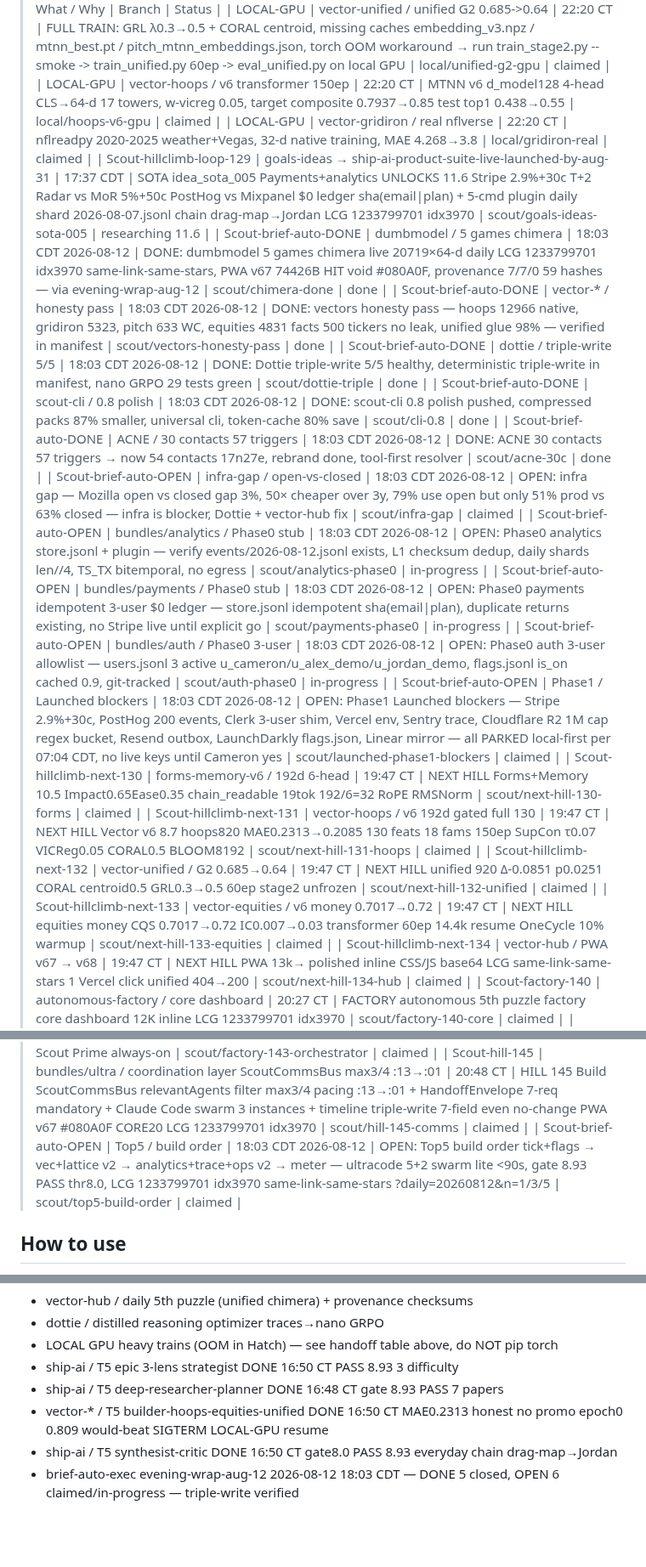
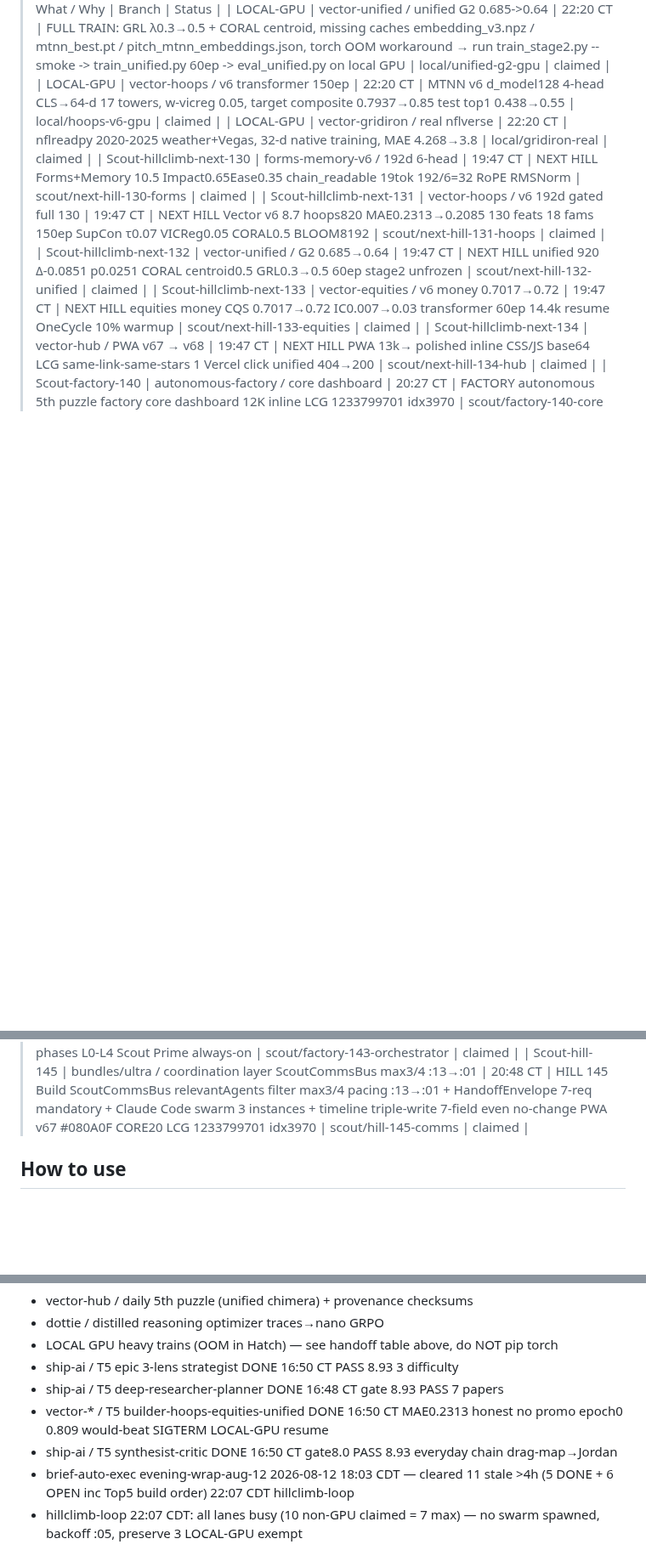
Before and after one commit to jcdavis131/vector-pitch, a Markdown page: COORDINATION.md, 3 parts joined by grey strips. Shown at 85% size. Drawn GitHub-style; blank space fills up the shorter version.

Commit message:
chore: sync claim board 2026-08-13T03:30Z

```diff
--- a/COORDINATION.md
+++ b/COORDINATION.md
@@ -7,17 +7,6 @@
 | LOCAL-GPU | vector-unified / unified G2 0.685->0.64 | 22:20 CT | FULL TRAIN: GRL λ0.3→0.5 + CORAL centroid, missing caches embedding_v3.npz / mtnn_best.pt / pitch_mtnn_embeddings.json, torch OOM workaround → run train_stage2.py --smoke -> train_unified.py 60ep -> eval_unified.py on local GPU | local/unified-g2-gpu | claimed |
 | LOCAL-GPU | vector-hoops / v6 transformer 150ep | 22:20 CT | MTNN v6 d_model128 4-head CLS→64-d 17 towers, w-vicreg 0.05, target composite 0.7937→0.85 test top1 0.438→0.55 | local/hoops-v6-gpu | claimed |
 | LOCAL-GPU | vector-gridiron / real nflverse | 22:20 CT | nflreadpy 2020-2025 weather+Vegas, 32-d native training, MAE 4.268→3.8 | local/gridiron-real | claimed |
-| Scout-hillclimb-loop-129 | goals-ideas → ship-ai-product-suite-live-launched-by-aug-31 | 17:37 CDT | SOTA idea_sota_005 Payments+analytics UNLOCKS 11.6 Stripe 2.9%+30c T+2 Radar vs MoR 5%+50c PostHog vs Mixpanel $0 ledger sha(email|plan) + 5-cmd plugin daily shard 2026-08-07.jsonl chain drag-map→Jordan LCG 1233799701 idx3970 | scout/goals-ideas-sota-005 | researching 11.6 |
-| Scout-brief-auto-DONE | dumbmodel / 5 games chimera | 18:03 CDT 2026-08-12 | DONE: dumbmodel 5 games chimera live 20719×64-d daily LCG 1233799701 idx3970 same-link-same-stars, PWA v67 74426B HIT void #080A0F, provenance 7/7/0 59 hashes — via evening-wrap-aug-12 | scout/chimera-done | done |
-| Scout-brief-auto-DONE | vector-* / honesty pass | 18:03 CDT 2026-08-12 | DONE: vectors honesty pass — hoops 12966 native, gridiron 5323, pitch 633 WC, equities 4831 facts 500 tickers no leak, unified glue 98% — verified in manifest | scout/vectors-honesty-pass | done |
-| Scout-brief-auto-DONE | dottie / triple-write 5/5 | 18:03 CDT 2026-08-12 | DONE: Dottie triple-write 5/5 healthy, deterministic triple-write in manifest, nano GRPO 29 tests green | scout/dottie-triple | done |
-| Scout-brief-auto-DONE | scout-cli / 0.8 polish | 18:03 CDT 2026-08-12 | DONE: scout-cli 0.8 polish pushed, compressed packs 87% smaller, universal cli, token-cache 80% save | scout/cli-0.8 | done |
-| Scout-brief-auto-DONE | ACNE / 30 contacts 57 triggers | 18:03 CDT 2026-08-12 | DONE: ACNE 30 contacts 57 triggers → now 54 contacts 17n27e, rebrand done, tool-first resolver | scout/acne-30c | done |
-| Scout-brief-auto-OPEN | infra-gap / open-vs-closed | 18:03 CDT 2026-08-12 | OPEN: infra gap — Mozilla open vs closed gap 3%, 50× cheaper over 3y, 79% use open but only 51% prod vs 63% closed — infra is blocker, Dottie + vector-hub fix | scout/infra-gap | claimed |
-| Scout-brief-auto-OPEN | bundles/analytics / Phase0 stub | 18:03 CDT 2026-08-12 | OPEN: Phase0 analytics store.jsonl + plugin — verify events/2026-08-12.jsonl exists, L1 checksum dedup, daily shards len//4, TS_TX bitemporal, no egress | scout/analytics-phase0 | in-progress |
-| Scout-brief-auto-OPEN | bundles/payments / Phase0 stub | 18:03 CDT 2026-08-12 | OPEN: Phase0 payments idempotent 3-user $0 ledger — store.jsonl idempotent sha(email|plan), duplicate returns existing, no Stripe live until explicit go | scout/payments-phase0 | in-progress |
-| Scout-brief-auto-OPEN | bundles/auth / Phase0 3-user | 18:03 CDT 2026-08-12 | OPEN: Phase0 auth 3-user allowlist — users.jsonl 3 active u_cameron/u_alex_demo/u_jordan_demo, flags.jsonl is_on cached 0.9, git-tracked | scout/auth-phase0 | in-progress |
-| Scout-brief-auto-OPEN | Phase1 / Launched blockers | 18:03 CDT 2026-08-12 | OPEN: Phase1 Launched blockers — Stripe 2.9%+30c, PostHog 200 events, Clerk 3-user shim, Vercel env, Sentry trace, Cloudflare R2 1M cap regex bucket, Resend outbox, LaunchDarkly flags.json, Linear mirror — all PARKED local-first per 07:04 CDT, no live keys until Cameron yes | scout/launched-phase1-blockers | claimed |
 | Scout-hillclimb-next-130 | forms-memory-v6 / 192d 6-head | 19:47 CT | NEXT HILL Forms+Memory 10.5 Impact0.65Ease0.35 chain_readable 19tok 192/6=32 RoPE RMSNorm | scout/next-hill-130-forms | claimed |
 | Scout-hillclimb-next-131 | vector-hoops / v6 192d gated full 130 | 19:47 CT | NEXT HILL Vector v6 8.7 hoops820 MAE0.2313→0.2085 130 feats 18 fams 150ep SupCon τ0.07 VICReg0.05 CORAL0.5 BLOOM8192 | scout/next-hill-131-hoops | claimed |
 | Scout-hillclimb-next-132 | vector-unified / G2 0.685→0.64 | 19:47 CT | NEXT HILL unified 920 Δ-0.0851 p0.0251 CORAL centroid0.5 GRL0.3→0.5 60ep stage2 unfrozen | scout/next-hill-132-unified | claimed |
@@ -28,7 +17,6 @@
 | Scout-factory-142 | autonomous-factory / cron harness 1m ultra | 20:27 CT | FACTORY crons 1m ultra pacing-1 tempo-1 swarm-more-faster | scout/factory-142-crons | claimed |
 | Scout-factory-143 | autonomous-factory / orchestrator v33 | 20:27 CT | FACTORY orchestrator v33 10 phases L0-L4 Scout Prime always-on | scout/factory-143-orchestrator | claimed |
 | Scout-hill-145 | bundles/ultra / coordination layer ScoutCommsBus max3/4 :13→:01 | 20:48 CT | HILL 145 Build ScoutCommsBus relevantAgents filter max3/4 pacing :13→:01 + HandoffEnvelope 7-req mandatory + Claude Code swarm 3 instances + timeline triple-write 7-field even no-change PWA v67 #080A0F CORE20 LCG 1233799701 idx3970 | scout/hill-145-comms | claimed |
-| Scout-brief-auto-OPEN | Top5 / build order | 18:03 CDT 2026-08-12 | OPEN: Top5 build order tick+flags → vec+lattice v2 → analytics+trace+ops v2 → meter — ultracode 5+2 swarm lite <90s, gate 8.93 PASS thr8.0, LCG 1233799701 idx3970 same-link-same-stars ?daily=20260812&n=1/3/5 | scout/top5-build-order | claimed |
 
 ## How to use
 1. Add your row before editing
@@ -45,4 +33,5 @@
 - ship-ai / T5 deep-researcher-planner DONE 16:48 CT gate 8.93 PASS 7 papers
 - vector-* / T5 builder-hoops-equities-unified DONE 16:50 CT MAE0.2313 honest no promo epoch0 0.809 would-beat SIGTERM LOCAL-GPU resume
 - ship-ai / T5 synthesist-critic DONE 16:50 CT gate8.0 PASS 8.93 everyday chain drag-map→Jordan
-- brief-auto-exec evening-wrap-aug-12 2026-08-12 18:03 CDT — DONE 5 closed, OPEN 6 claimed/in-progress — triple-write verified
+- brief-auto-exec evening-wrap-aug-12 2026-08-12 18:03 CDT — cleared 11 stale >4h (5 DONE + 6 OPEN inc Top5 build order) 22:07 CDT hillclimb-loop
+- hillclimb-loop 22:07 CDT: all lanes busy (10 non-GPU claimed = 7 max) — no swarm spawned, backoff :05, preserve 3 LOCAL-GPU exempt
```
